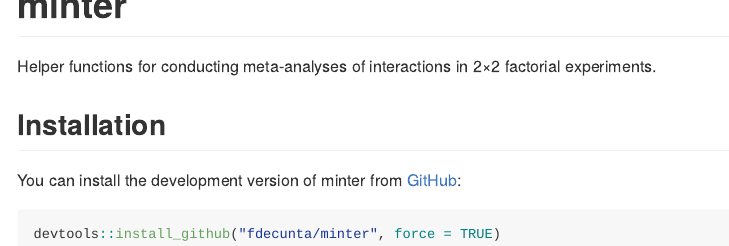
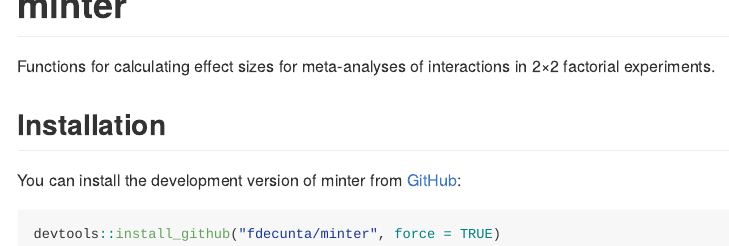
Before and after one commit to fdecunta/minter, an R Markdown document (README.Rmd): the page in a window 1100 px wide, from its top. Rendered offline with R 4.5, knitr and Pandoc, with nearby package versions; badge pictures from the web are left out.

Commit message:
Add README

```diff
--- a/README.Rmd
+++ b/README.Rmd
@@ -20,8 +20,7 @@ knitr::opts_chunk$set(
 [![Codecov test coverage](https://codecov.io/gh/fdecunta/minter/graph/badge.svg)](https://app.codecov.io/gh/fdecunta/minter)
 <!-- badges: end -->
 
-
-Helper functions for conducting meta-analyses of interactions in 2×2 factorial experiments.
+Functions for calculating effect sizes for meta-analyses of interactions in 2×2 factorial experiments.
 
 ## Installation
 
```
